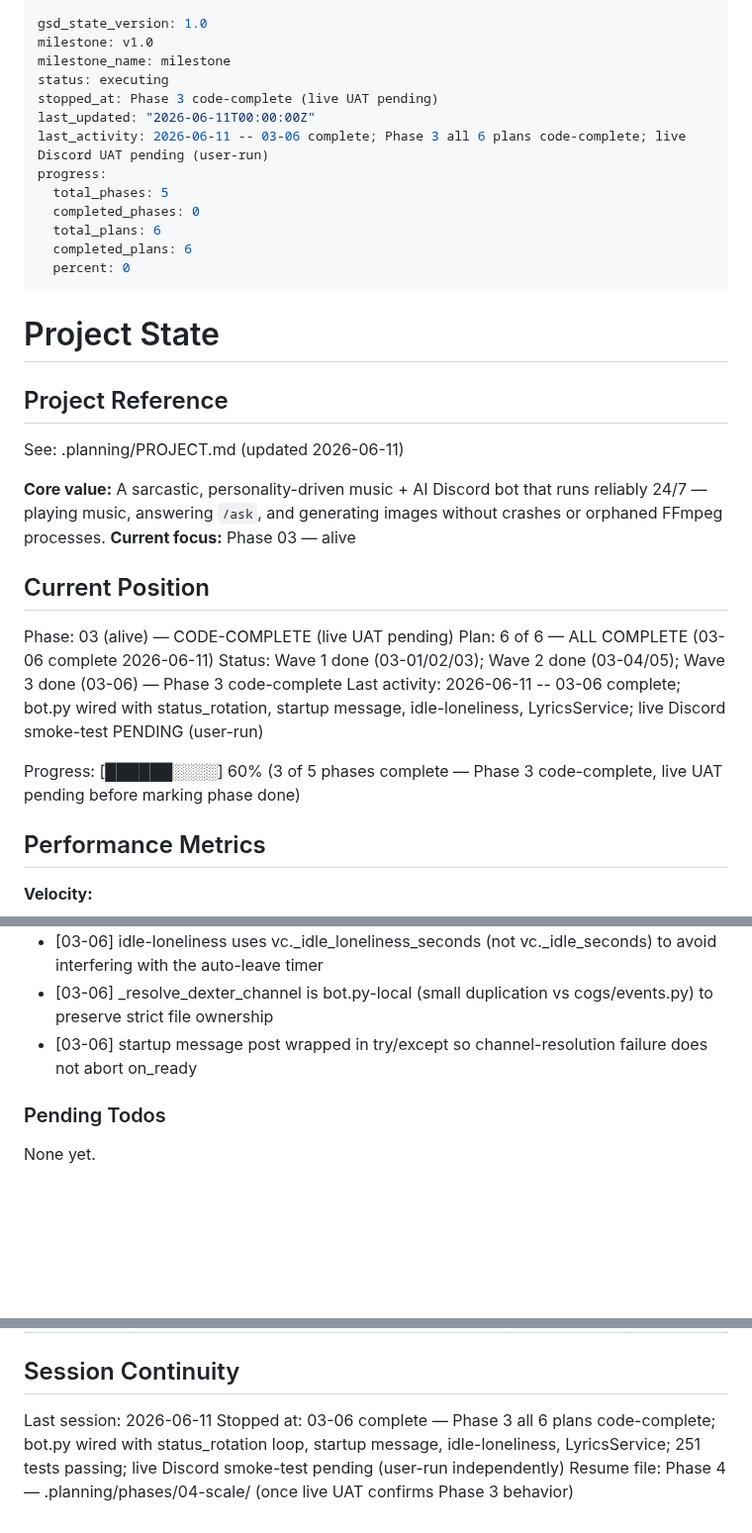
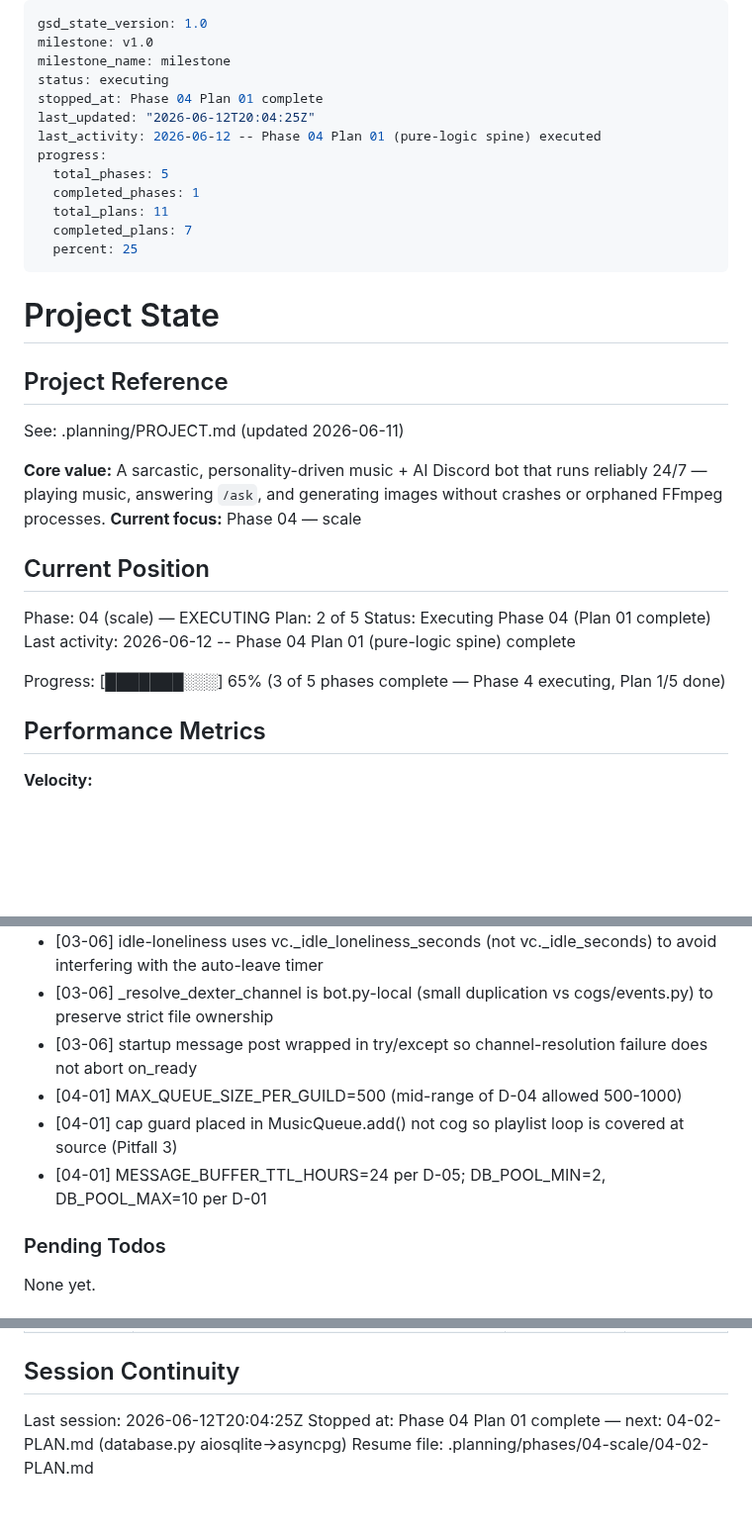
Before and after one commit to jadrianports/dexter, a Markdown page: .planning/STATE.md, 3 parts joined by grey strips. Shown at 99% size. Rendered like a GitHub page; blank space fills up the shorter version.

Commit message:
docs(04-01): complete Phase 4 Plan 01 — pure-logic spine summary
- 04-01-SUMMARY.md: queue cap, Track serialization, buffer TTL, config constants
- STATE.md: plan advanced to 2/5, decisions recorded, session updated
- ROADMAP.md: 04-01 marked complete, phase status updated to Executing 1/5

```diff
--- a/.planning/STATE.md
+++ b/.planning/STATE.md
@@ -3,15 +3,15 @@ gsd_state_version: 1.0
 milestone: v1.0
 milestone_name: milestone
 status: executing
-stopped_at: Phase 3 code-complete (live UAT pending)
-last_updated: "2026-06-11T00:00:00Z"
-last_activity: 2026-06-11 -- 03-06 complete; Phase 3 all 6 plans code-complete; live Discord UAT pending (user-run)
+stopped_at: Phase 04 Plan 01 complete
+last_updated: "2026-06-12T20:04:25Z"
+last_activity: 2026-06-12 -- Phase 04 Plan 01 (pure-logic spine) executed
 progress:
   total_phases: 5
-  completed_phases: 0
-  total_plans: 6
-  completed_plans: 6
-  percent: 0
+  completed_phases: 1
+  total_plans: 11
+  completed_plans: 7
+  percent: 25
 ---
 
 # Project State
@@ -21,16 +21,16 @@ progress:
 See: .planning/PROJECT.md (updated 2026-06-11)
 
 **Core value:** A sarcastic, personality-driven music + AI Discord bot that runs reliably 24/7 — playing music, answering `/ask`, and generating images without crashes or orphaned FFmpeg processes.
-**Current focus:** Phase 03 — alive
+**Current focus:** Phase 04 — scale
 
 ## Current Position
 
-Phase: 03 (alive) — CODE-COMPLETE (live UAT pending)
-Plan: 6 of 6 — ALL COMPLETE (03-06 complete 2026-06-11)
-Status: Wave 1 done (03-01/02/03); Wave 2 done (03-04/05); Wave 3 done (03-06) — Phase 3 code-complete
-Last activity: 2026-06-11 -- 03-06 complete; bot.py wired with status_rotation, startup message, idle-loneliness, LyricsService; live Discord smoke-test PENDING (user-run)
+Phase: 04 (scale) — EXECUTING
+Plan: 2 of 5
+Status: Executing Phase 04 (Plan 01 complete)
+Last activity: 2026-06-12 -- Phase 04 Plan 01 (pure-logic spine) complete
 
-Progress: [██████░░░░] 60% (3 of 5 phases complete — Phase 3 code-complete, live UAT pending before marking phase done)
+Progress: [███████░░░] 65% (3 of 5 phases complete — Phase 4 executing, Plan 1/5 done)
 
 ## Performance Metrics
 
@@ -70,6 +70,9 @@ Recent decisions affecting current work:
 - [03-06] idle-loneliness uses vc._idle_loneliness_seconds (not vc._idle_seconds) to avoid interfering with the auto-leave timer
 - [03-06] _resolve_dexter_channel is bot.py-local (small duplication vs cogs/events.py) to preserve strict file ownership
 - [03-06] startup message post wrapped in try/except so channel-resolution failure does not abort on_ready
+- [04-01] MAX_QUEUE_SIZE_PER_GUILD=500 (mid-range of D-04 allowed 500-1000)
+- [04-01] cap guard placed in MusicQueue.add() not cog so playlist loop is covered at source (Pitfall 3)
+- [04-01] MESSAGE_BUFFER_TTL_HOURS=24 per D-05; DB_POOL_MIN=2, DB_POOL_MAX=10 per D-01
 
 ### Pending Todos
 
@@ -93,6 +96,6 @@ Items acknowledged and carried forward:
 
 ## Session Continuity
 
-Last session: 2026-06-11
-Stopped at: 03-06 complete — Phase 3 all 6 plans code-complete; bot.py wired with status_rotation loop, startup message, idle-loneliness, LyricsService; 251 tests passing; live Discord smoke-test pending (user-run independently)
-Resume file: Phase 4 — .planning/phases/04-scale/ (once live UAT confirms Phase 3 behavior)
+Last session: 2026-06-12T20:04:25Z
+Stopped at: Phase 04 Plan 01 complete — next: 04-02-PLAN.md (database.py aiosqlite→asyncpg)
+Resume file: .planning/phases/04-scale/04-02-PLAN.md
```
Also changed, not shown: .planning/ROADMAP.md (+17 -3 lines), 1 other file.
